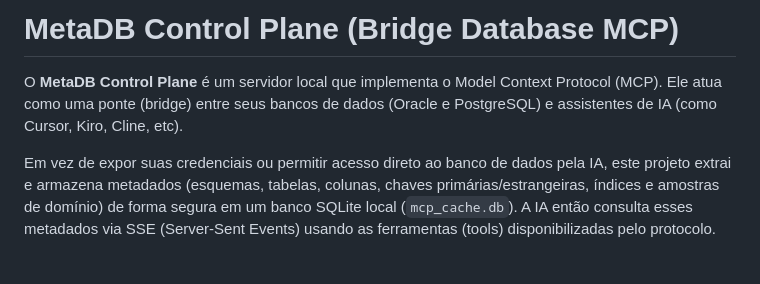
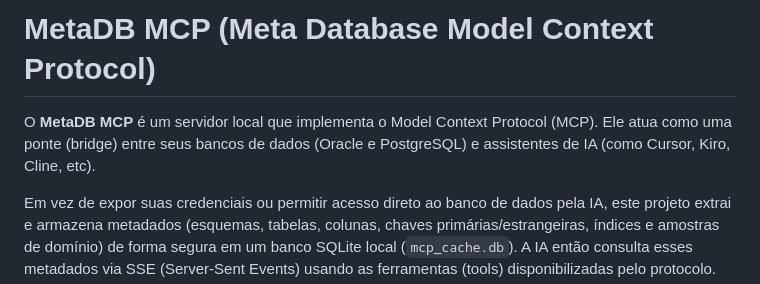
Before and after one commit to arturjoaquim/metadb-mcp, a Markdown page: README.md, the part around the change. Rendered like a GitHub page; blank space fills up the shorter version.

Commit message:
fix: Readme title and main description

```diff
--- a/README.md
+++ b/README.md
@@ -1,6 +1,6 @@
-# MetaDB Control Plane (Bridge Database MCP)
+# MetaDB MCP (Meta Database Model Context Protocol)
 
-O **MetaDB Control Plane** é um servidor local que implementa o Model Context Protocol (MCP). Ele atua como uma ponte (bridge) entre seus bancos de dados (Oracle e PostgreSQL) e assistentes de IA (como Cursor, Kiro, Cline, etc).
+O **MetaDB MCP** é um servidor local que implementa o Model Context Protocol (MCP). Ele atua como uma ponte (bridge) entre seus bancos de dados (Oracle e PostgreSQL) e assistentes de IA (como Cursor, Kiro, Cline, etc).
 
 Em vez de expor suas credenciais ou permitir acesso direto ao banco de dados pela IA, este projeto extrai e armazena metadados (esquemas, tabelas, colunas, chaves primárias/estrangeiras, índices e amostras de domínio) de forma segura em um banco SQLite local (`mcp_cache.db`). A IA então consulta esses metadados via SSE (Server-Sent Events) usando as ferramentas (tools) disponibilizadas pelo protocolo.
 
```
